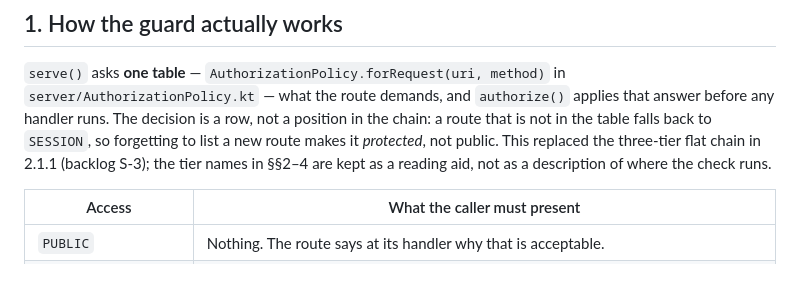
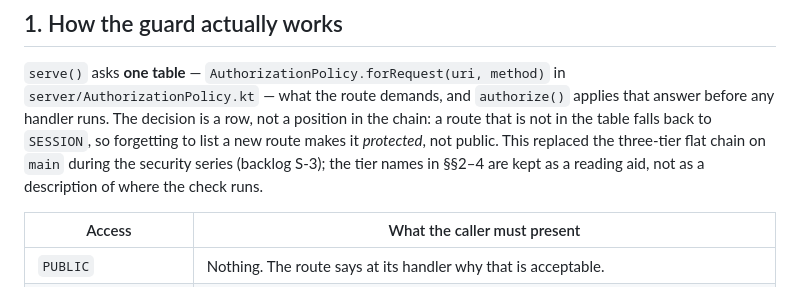
Before and after one commit to bishnuneup4ne/pulsedrop, a Markdown page: docs/Authorization-Matrix.md, the part around the change. Drawn GitHub-style.

Commit message:
Stop dating the policy table to an unpublished version

```diff
--- a/docs/Authorization-Matrix.md
+++ b/docs/Authorization-Matrix.md
@@ -25,8 +25,8 @@ not by where the branch sits.
 `server/AuthorizationPolicy.kt` — what the route demands, and `authorize()` applies that answer before
 any handler runs. The decision is a row, not a position in the chain: a route that is not in the table
 falls back to `SESSION`, so forgetting to list a new route makes it *protected*, not public. This
-replaced the three-tier flat chain in 2.1.1 (backlog S-3); the tier names in §§2–4 are kept as a
-reading aid, not as a description of where the check runs.
+replaced the three-tier flat chain on `main` during the security series (backlog S-3); the tier names
+in §§2–4 are kept as a reading aid, not as a description of where the check runs.
 
 | Access | What the caller must present |
 | --- | --- |
```
